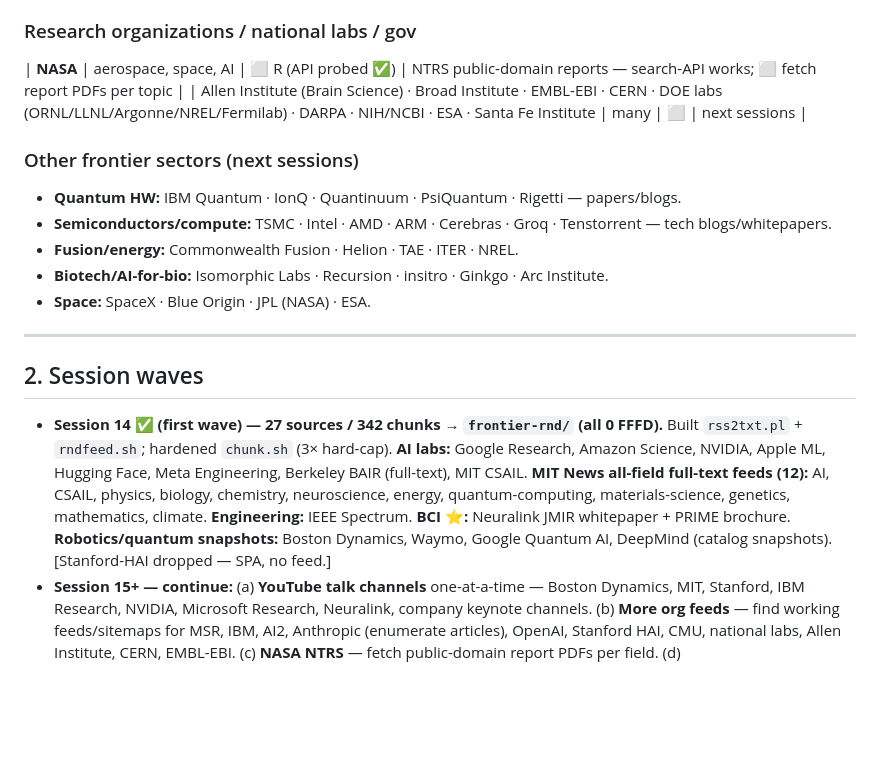
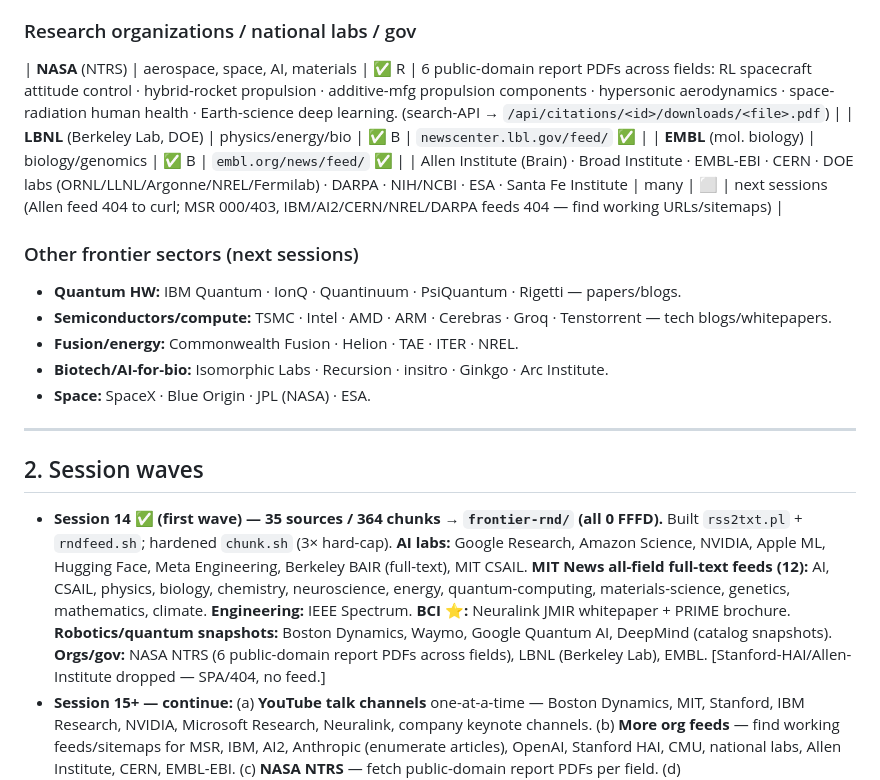
Before and after one commit to chetan110801/project-asi, a Markdown page: RESOURCES/corpus/_FRONTIER_RND_CORPUS.md, the part around the change. GitHub-like rendering; blank space fills up the shorter version.

```diff
--- a/RESOURCES/corpus/_FRONTIER_RND_CORPUS.md
+++ b/RESOURCES/corpus/_FRONTIER_RND_CORPUS.md
@@ -64,8 +64,10 @@ Legend: ✅ collected (session 14) · 🟡 partial / index-only / snapshot ·
 | CMU SCS/RI · Oxford · ETH · Toronto Vector · Stanford-medicine | many | ⬜ | next sessions (find full-text feeds) |
 
 ### Research organizations / national labs / gov
-| **NASA** | aerospace, space, AI | ⬜ R (API probed ✅) | NTRS public-domain reports — search-API works; ⬜ fetch report PDFs per topic |
-| Allen Institute (Brain Science) · Broad Institute · EMBL-EBI · CERN · DOE labs (ORNL/LLNL/Argonne/NREL/Fermilab) · DARPA · NIH/NCBI · ESA · Santa Fe Institute | many | ⬜ | next sessions |
+| **NASA** (NTRS) | aerospace, space, AI, materials | ✅ R | 6 public-domain report PDFs across fields: RL spacecraft attitude control · hybrid-rocket propulsion · additive-mfg propulsion components · hypersonic aerodynamics · space-radiation human health · Earth-science deep learning. (search-API → `/api/citations/<id>/downloads/<file>.pdf`) |
+| **LBNL** (Berkeley Lab, DOE) | physics/energy/bio | ✅ B | `newscenter.lbl.gov/feed/` ✅ |
+| **EMBL** (mol. biology) | biology/genomics | ✅ B | `embl.org/news/feed/` ✅ |
+| Allen Institute (Brain) · Broad Institute · EMBL-EBI · CERN · DOE labs (ORNL/LLNL/Argonne/NREL/Fermilab) · DARPA · NIH/NCBI · ESA · Santa Fe Institute | many | ⬜ | next sessions (Allen feed 404 to curl; MSR 000/403, IBM/AI2/CERN/NREL/DARPA feeds 404 — find working URLs/sitemaps) |
 
 ### Other frontier sectors (next sessions)
 - **Quantum HW:** IBM Quantum · IonQ · Quantinuum · PsiQuantum · Rigetti — papers/blogs.
@@ -77,7 +79,7 @@ Legend: ✅ collected (session 14) · 🟡 partial / index-only / snapshot ·
 ---
 
 ## 2. Session waves
-- **Session 14 ✅ (first wave) — 27 sources / 342 chunks → `frontier-rnd/` (all 0 FFFD).** Built `rss2txt.pl` + `rndfeed.sh`; hardened `chunk.sh` (3× hard-cap). **AI labs:** Google Research, Amazon Science, NVIDIA, Apple ML, Hugging Face, Meta Engineering, Berkeley BAIR (full-text), MIT CSAIL. **MIT News all-field full-text feeds (12):** AI, CSAIL, physics, biology, chemistry, neuroscience, energy, quantum-computing, materials-science, genetics, mathematics, climate. **Engineering:** IEEE Spectrum. **BCI ⭐:** Neuralink JMIR whitepaper + PRIME brochure. **Robotics/quantum snapshots:** Boston Dynamics, Waymo, Google Quantum AI, DeepMind (catalog snapshots). [Stanford-HAI dropped — SPA, no feed.]
+- **Session 14 ✅ (first wave) — 35 sources / 364 chunks → `frontier-rnd/` (all 0 FFFD).** Built `rss2txt.pl` + `rndfeed.sh`; hardened `chunk.sh` (3× hard-cap). **AI labs:** Google Research, Amazon Science, NVIDIA, Apple ML, Hugging Face, Meta Engineering, Berkeley BAIR (full-text), MIT CSAIL. **MIT News all-field full-text feeds (12):** AI, CSAIL, physics, biology, chemistry, neuroscience, energy, quantum-computing, materials-science, genetics, mathematics, climate. **Engineering:** IEEE Spectrum. **BCI ⭐:** Neuralink JMIR whitepaper + PRIME brochure. **Robotics/quantum snapshots:** Boston Dynamics, Waymo, Google Quantum AI, DeepMind (catalog snapshots). **Orgs/gov:** NASA NTRS (6 public-domain report PDFs across fields), LBNL (Berkeley Lab), EMBL. [Stanford-HAI/Allen-Institute dropped — SPA/404, no feed.]
 - **Session 15+ — continue:** (a) **YouTube talk channels** one-at-a-time — Boston Dynamics, MIT, Stanford, IBM Research, NVIDIA, Microsoft Research, Neuralink, company keynote channels. (b) **More org feeds** — find working feeds/sitemaps for MSR, IBM, AI2, Anthropic (enumerate articles), OpenAI, Stanford HAI, CMU, national labs, Allen Institute, CERN, EMBL-EBI. (c) **NASA NTRS** — fetch public-domain report PDFs per field. (d) **Quantum/semiconductor/fusion/biotech/space** sectors (table above). (e) re-sweep session-14 feeds (they advance). Always: validate-live → `rndfeed.sh`/`getpdf.sh`/`ytchannel.sh` → 0-FFFD QC → tick this file.
 
 > Each session: validate-live → managed collect → 0-FFFD QC → tick this file + [`_COVERAGE_MAP.md`](_COVERAGE_MAP.md) → refresh handoff → commit tracking md. **Multi-session; breadth across all institutions × all fields is the goal.**
```
Also changed, not shown: RESOURCES/corpus/_COVERAGE_MAP.md (+5 -4 lines).
